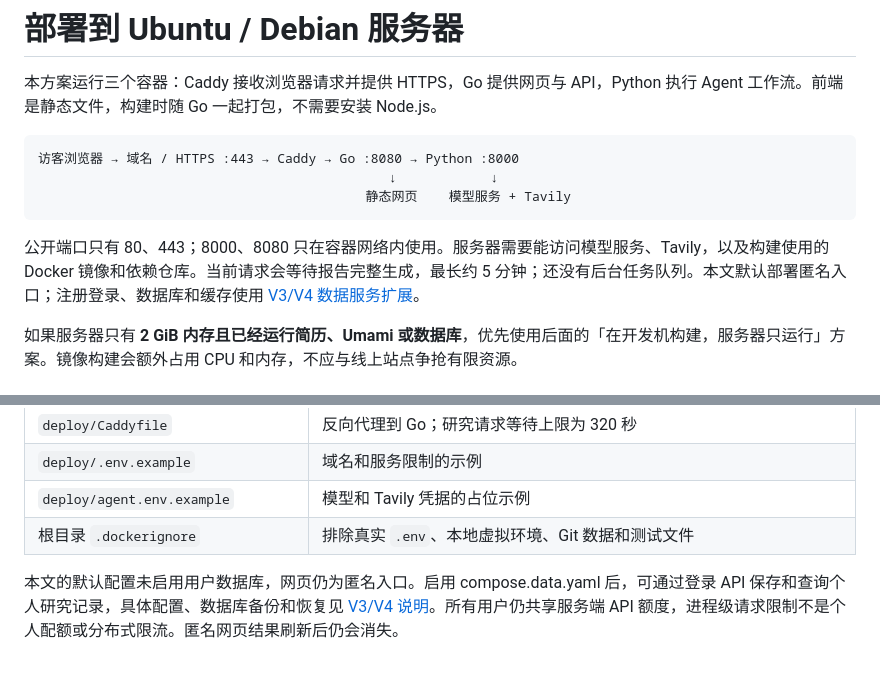
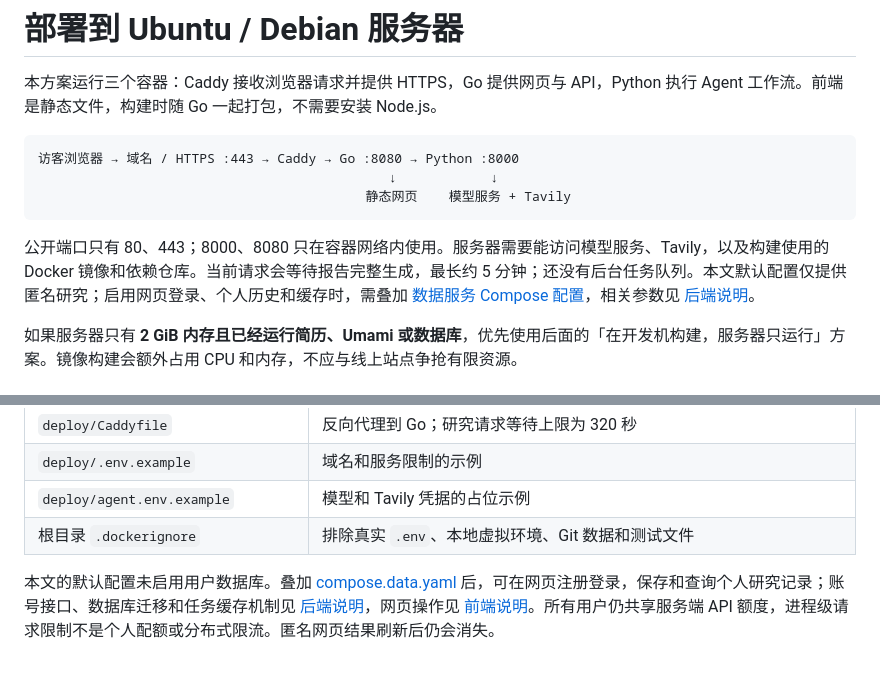
Before and after one commit to qiangwei0513/ai-research-platform, a Markdown page: deploy/README.md, 2 parts joined by grey strips. GitHub-like rendering.

Commit message:
feat:update README

````diff
--- a/deploy/README.md
+++ b/deploy/README.md
@@ -8,7 +8,7 @@
                                           静态网页    模型服务 + Tavily
 ```
 
-公开端口只有 80、443；8000、8080 只在容器网络内使用。服务器需要能访问模型服务、Tavily，以及构建使用的 Docker 镜像和依赖仓库。当前请求会等待报告完整生成，最长约 5 分钟；还没有后台任务队列。本文默认部署匿名入口；注册登录、数据库和缓存使用 [V3/V4 数据服务扩展](../docs/v3-v4.md#7-服务器部署备份与恢复)。
+公开端口只有 80、443；8000、8080 只在容器网络内使用。服务器需要能访问模型服务、Tavily，以及构建使用的 Docker 镜像和依赖仓库。当前请求会等待报告完整生成，最长约 5 分钟；还没有后台任务队列。本文默认配置仅提供匿名研究；启用网页登录、个人历史和缓存时，需叠加 [数据服务 Compose 配置](compose.data.yaml)，相关参数见 [后端说明](../backend/README.md#环境变量)。
 
 如果服务器只有 **2 GiB 内存且已经运行简历、Umami 或数据库**，优先使用后面的「在开发机构建，服务器只运行」方案。镜像构建会额外占用 CPU 和内存，不应与线上站点争抢有限资源。
 
@@ -292,4 +292,4 @@ Go 镜像使用 `-tags=nomsgpack` 排除项目没有使用的 MsgPack 功能，
 | `deploy/agent.env.example` | 模型和 Tavily 凭据的占位示例 |
 | 根目录 `.dockerignore` | 排除真实 `.env`、本地虚拟环境、Git 数据和测试文件 |
 
-本文的默认配置未启用用户数据库，网页仍为匿名入口。启用 compose.data.yaml 后，可通过登录 API 保存和查询个人研究记录，具体配置、数据库备份和恢复见 [V3/V4 说明](../docs/v3-v4.md)。所有用户仍共享服务端 API 额度，进程级请求限制不是个人配额或分布式限流。匿名网页结果刷新后仍会消失。
+本文的默认配置未启用用户数据库。叠加 [compose.data.yaml](compose.data.yaml) 后，可在网页注册登录，保存和查询个人研究记录；账号接口、数据库迁移和任务缓存机制见 [后端说明](../backend/README.md)，网页操作见 [前端说明](../frontend/README.md#账号操作)。所有用户仍共享服务端 API 额度，进程级请求限制不是个人配额或分布式限流。匿名网页结果刷新后仍会消失。
````
Also changed, not shown: README.md (+2 -3 lines).
